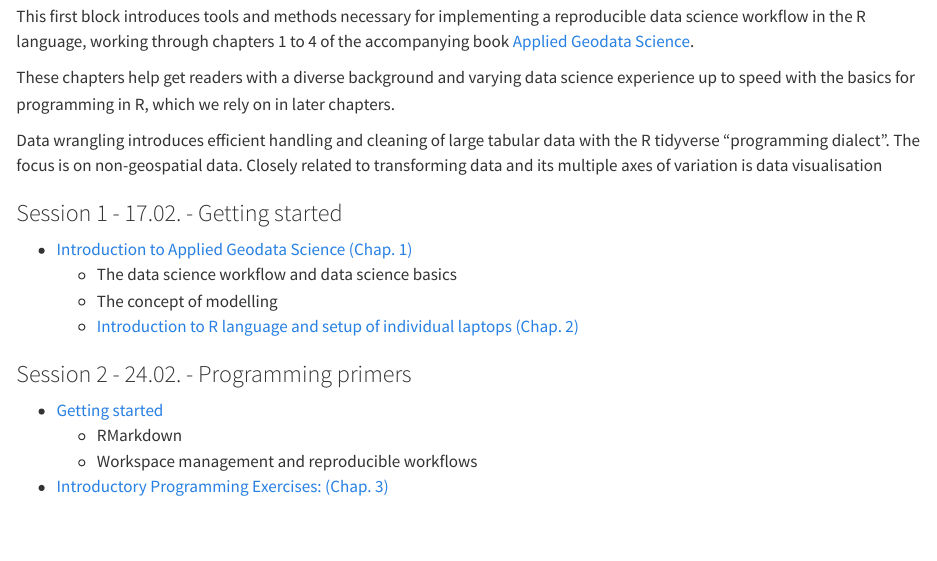
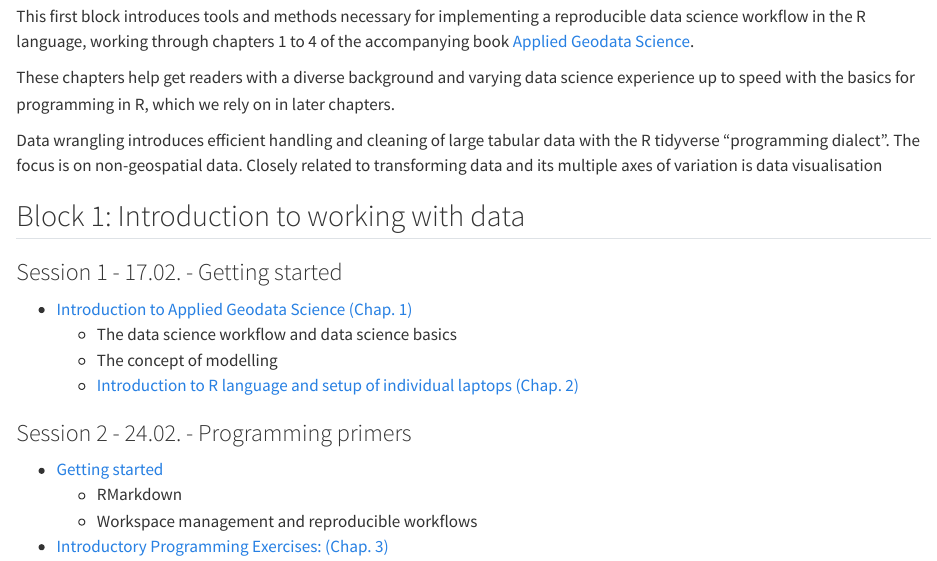
Before and after one commit to geco-bern/agds1_course, a Quarto document (book/plan.qmd): the page in a window 1100 px wide, from 100 px down. Rendered offline with R 4.5, knitr and Pandoc in place of Quarto, with nearby package versions.

Commit message:
small change on course plan

```diff
--- a/book/plan.qmd
+++ b/book/plan.qmd
@@ -9,6 +9,7 @@ These chapters help get readers with a diverse background and varying data scien
 Data wrangling introduces efficient handling and cleaning of large tabular data with the R tidyverse “programming dialect”. The focus is on non-geospatial data.
 Closely related to transforming data and its multiple axes of variation is data visualisation
 
+## Block 1: Introduction to working with data {.unnumbered}
 
 ### Session 1 - 17.02. - Getting started {.unnumbered}
 
```
